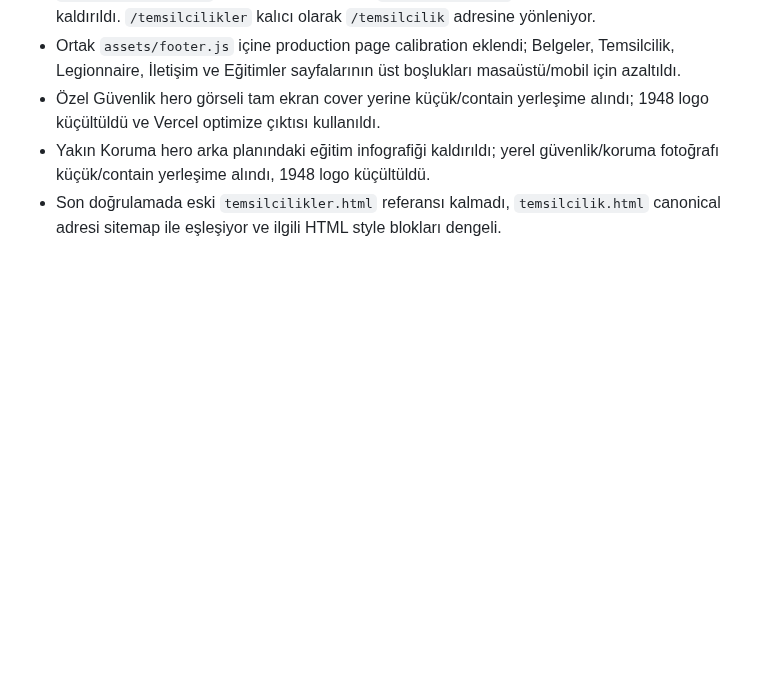
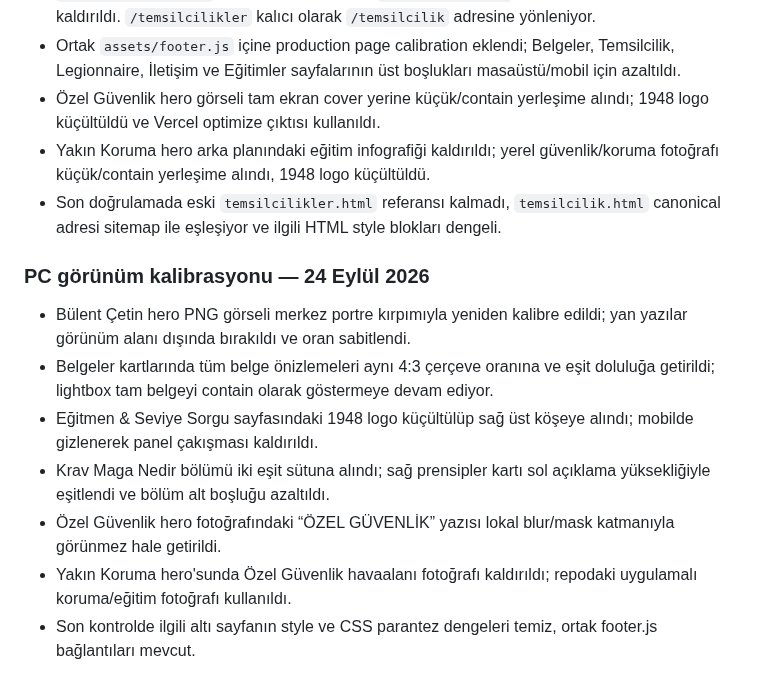
Before and after one commit to kravmagaturk/kravmaga-turk-website, a Markdown page: TRANSFER-REFERANS.md, the part around the change. Drawn GitHub-style; blank space fills up the shorter version.

Commit message:
Document PC layout calibration fixes

```diff
--- a/TRANSFER-REFERANS.md
+++ b/TRANSFER-REFERANS.md
@@ -178,3 +178,12 @@ Bu dosya, `transfer-test` dalındaki bağımsız web sitesi aktarımının çal
 - Özel Güvenlik hero görseli tam ekran cover yerine küçük/contain yerleşime alındı; 1948 logo küçültüldü ve Vercel optimize çıktısı kullanıldı.
 - Yakın Koruma hero arka planındaki eğitim infografiği kaldırıldı; yerel güvenlik/koruma fotoğrafı küçük/contain yerleşime alındı, 1948 logo küçültüldü.
 - Son doğrulamada eski `temsilcilikler.html` referansı kalmadı, `temsilcilik.html` canonical adresi sitemap ile eşleşiyor ve ilgili HTML style blokları dengeli.
+
+### PC görünüm kalibrasyonu — 24 Eylül 2026
+- Bülent Çetin hero PNG görseli merkez portre kırpımıyla yeniden kalibre edildi; yan yazılar görünüm alanı dışında bırakıldı ve oran sabitlendi.
+- Belgeler kartlarında tüm belge önizlemeleri aynı 4:3 çerçeve oranına ve eşit doluluğa getirildi; lightbox tam belgeyi contain olarak göstermeye devam ediyor.
+- Eğitmen & Seviye Sorgu sayfasındaki 1948 logo küçültülüp sağ üst köşeye alındı; mobilde gizlenerek panel çakışması kaldırıldı.
+- Krav Maga Nedir bölümü iki eşit sütuna alındı; sağ prensipler kartı sol açıklama yüksekliğiyle eşitlendi ve bölüm alt boşluğu azaltıldı.
+- Özel Güvenlik hero fotoğrafındaki “ÖZEL GÜVENLİK” yazısı lokal blur/mask katmanıyla görünmez hale getirildi.
+- Yakın Koruma hero'sunda Özel Güvenlik havaalanı fotoğrafı kaldırıldı; repodaki uygulamalı koruma/eğitim fotoğrafı kullanıldı.
+- Son kontrolde ilgili altı sayfanın style ve CSS parantez dengeleri temiz, ortak footer.js bağlantıları mevcut.
```
